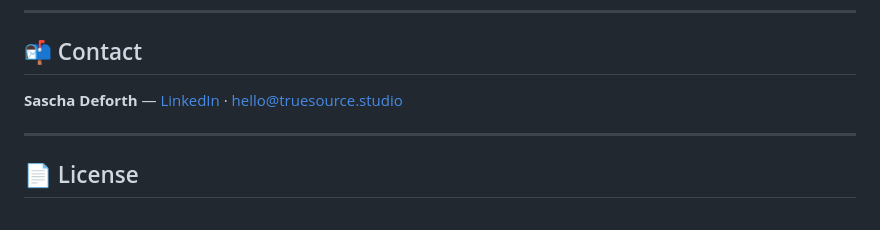
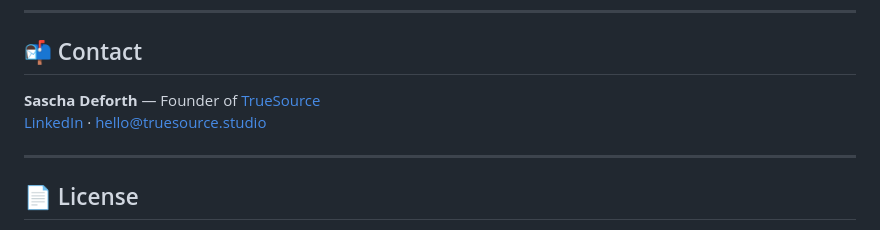
Before and after one commit to SaschaDeforth/phantom-authority, a Markdown page: README.md, the part around the change printed below. Rendered like a GitHub page.

```diff
--- a/README.md
+++ b/README.md
@@ -113,7 +252,8 @@ Requires a `private_key.pem` (Ed25519) in the project root. Never committed to t
 
 ## 📬 Contact
 
-**Sascha Deforth** — [LinkedIn](https://www.linkedin.com/in/deforth/) · [hello@truesource.studio](mailto:hello@truesource.studio)
+**Sascha Deforth** — Founder of [TrueSource](https://truesource.studio)
+[LinkedIn](https://www.linkedin.com/in/deforth/) · [hello@truesource.studio](mailto:hello@truesource.studio)
 
 ---
 
```
Also changed, not shown: other parts of README.md (+194 -53 lines), img/banner.png (added).
